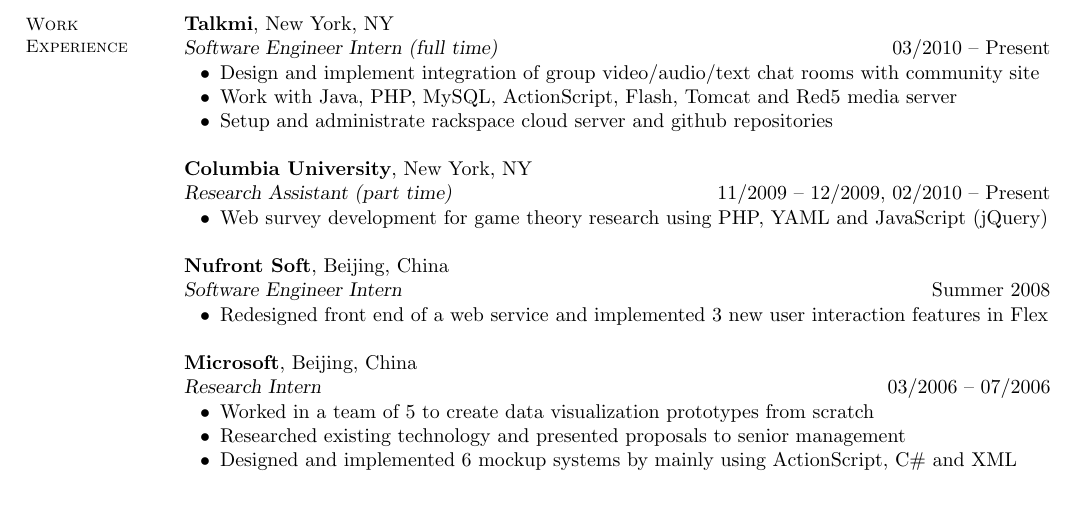
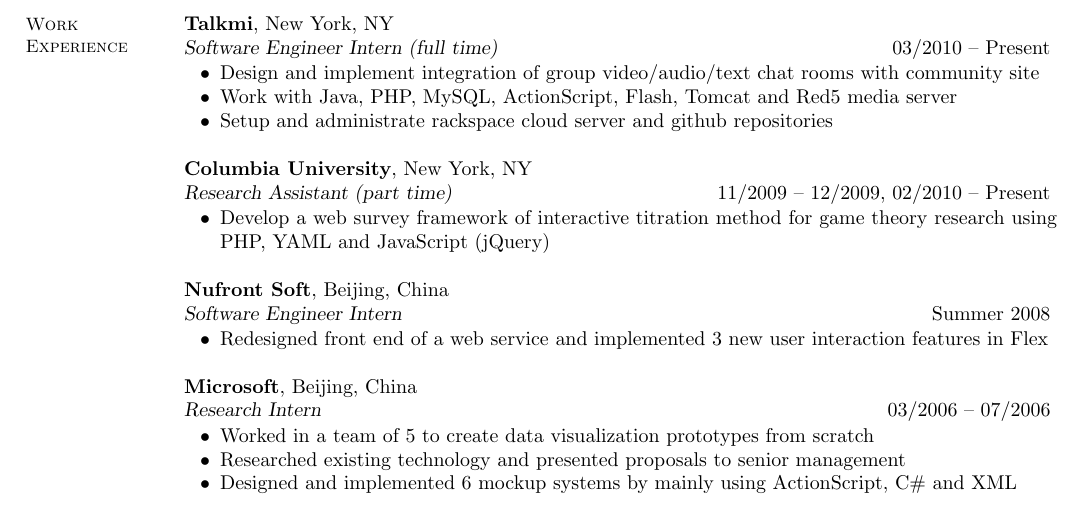
Before and after one commit to yiwang/resume, a LaTeX CV (Yi Wang resume.tex): part of page 1 of 3, cut so that both start at the same text. Compiled offline with pdfLaTeX.

Commit message:
+ web survey framework, for RA work

```diff
--- a/Yi Wang resume.tex
+++ b/Yi Wang resume.tex
@@ -73,7 +73,7 @@
     \textbf{Columbia University}, New York, NY \\
     \textsl{Research Assistant (part time)} \hfill 11/2009 -- 12/2009, 02/2010 -- Present \vspace{-3mm}\\\vspace{-1mm}%
       \begin{list2}
-      \item Web survey development for game theory research using PHP, YAML and JavaScript (jQuery)
+      \item Develop a web survey framework of interactive titration method for game theory research using PHP, YAML and JavaScript (jQuery)
       \end{list2}
 
     \textbf{Nufront Soft}, Beijing, China \\
```
